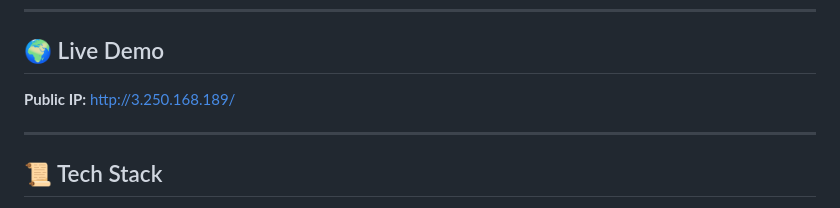
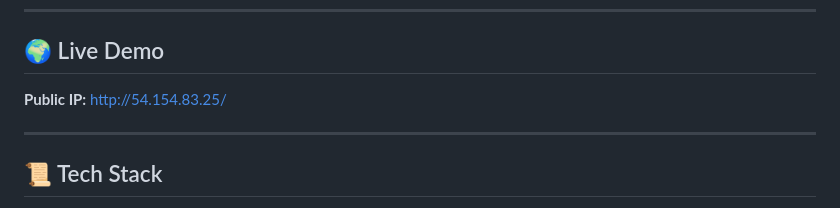
Before and after one commit to AdetokunAdenike/project-altschool_1, a Markdown page: README.md, the part around the change. GitHub-like rendering.

Commit message:
Update README.md
change Public IP

```diff
--- a/README.md
+++ b/README.md
@@ -166,7 +166,7 @@ I used `express.static()` in Node.js to serve the static files.
 
 ## 🌍 Live Demo
 
-**Public IP:** [http://3.250.168.189/](http://3.250.168.189/)
+**Public IP:** [http://54.154.83.25/](http://54.154.83.25/)
 
 ---
 
```
